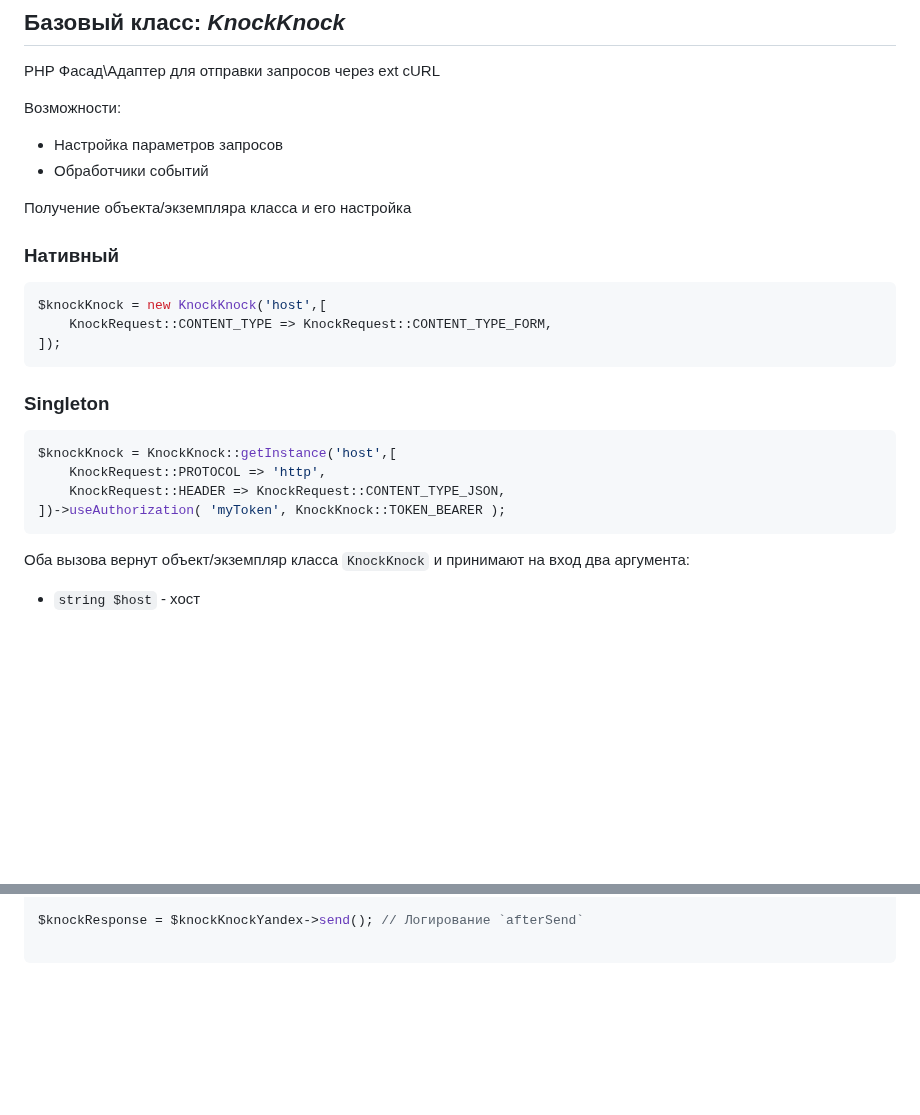
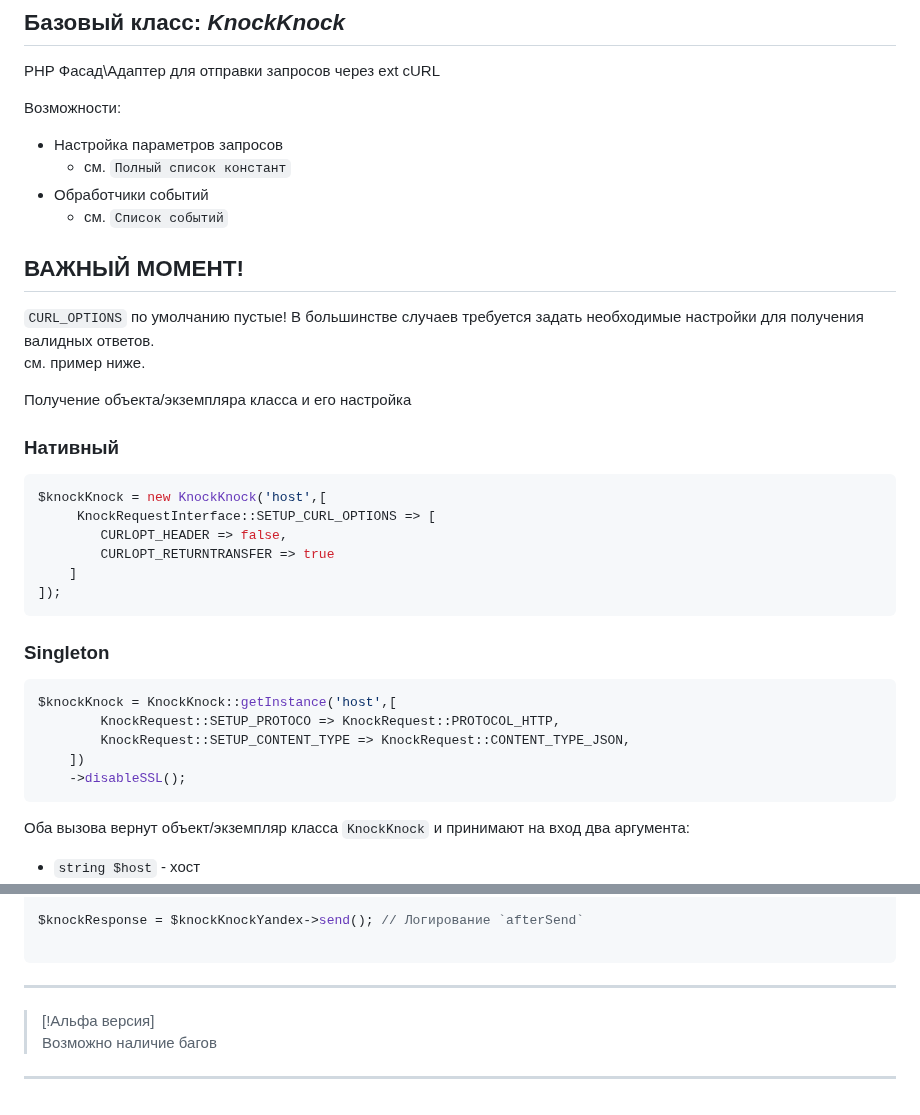
Before and after one commit to andy87/knock-knock, a Markdown page: README.md, 2 parts joined by grey strips. Rendered like a GitHub page; blank space fills up the shorter version.

````diff
--- a/README.md
+++ b/README.md
@@ -48,24 +49,34 @@ ___
 PHP Фасад\Адаптер для отправки запросов через ext cURL
 
 Возможности:
-- Настройка параметров запросов
-- Обработчики событий
+ - Настройка параметров запросов
+   - см. `Полный список констант`
+ - Обработчики событий
+   - см. `Список событий`
+
+## ВАЖНЫЙ МОМЕНТ!
+`CURL_OPTIONS` по умолчанию пустые! В большинстве случаев требуется задать необходимые настройки для получения валидных ответов.
+см. пример ниже.
 
 
 Получение объекта/экземпляра класса и его настройка
 ### Нативный
 ```php
 $knockKnock = new KnockKnock('host',[
-    KnockRequest::CONTENT_TYPE => KnockRequest::CONTENT_TYPE_FORM,
+     KnockRequestInterface::SETUP_CURL_OPTIONS => [
+        CURLOPT_HEADER => false,
+        CURLOPT_RETURNTRANSFER => true
+    ]
 ]);
 ```
 
 ### Singleton
 ```php
 $knockKnock = KnockKnock::getInstance('host',[
-    KnockRequest::PROTOCOL => 'http',
-    KnockRequest::HEADER => KnockRequest::CONTENT_TYPE_JSON,
-])->useAuthorization( 'myToken', KnockKnock::TOKEN_BEARER );
+        KnockRequest::SETUP_PROTOCO => KnockRequest::PROTOCOL_HTTP,
+        KnockRequest::SETUP_CONTENT_TYPE => KnockRequest::CONTENT_TYPE_JSON,
+    ])
+    ->disableSSL();
 ```
 Оба вызова вернут объект/экземпляр класса `KnockKnock` и принимают на вход два аргумента:
 - `string $host` - хост
@@ -373,3 +405,8 @@ $knockResponse = $knockKnockYandex->setupRequest('profile', [
 $knockResponse = $knockKnockYandex->send(); // Логирование `afterSend`
 
 ```
+
+---
+> [!Альфа версия]
+> Возможно наличие багов
+---
````
Also changed, not shown: other parts of README.md (+34 -12 lines), docs/KnockKnock/KnockKnockOctopus.md (+5 -7 lines), docs/KnockKnock/KnockKnockSecurity.md (+6 -8 lines), assets/docs/KnockKnockLogo_256.png (added), assets/docs/KnockKnockOctopus_320.png (added), assets/docs/KnockKnockSecurity_280.png (added).
